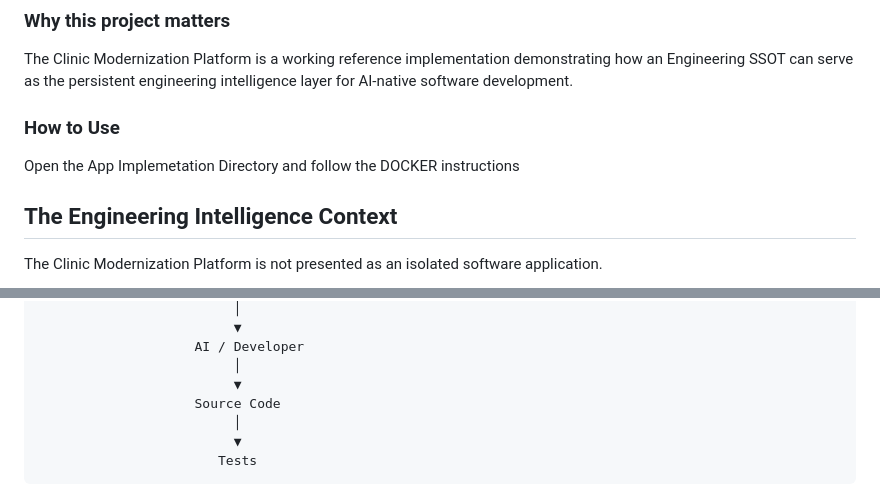
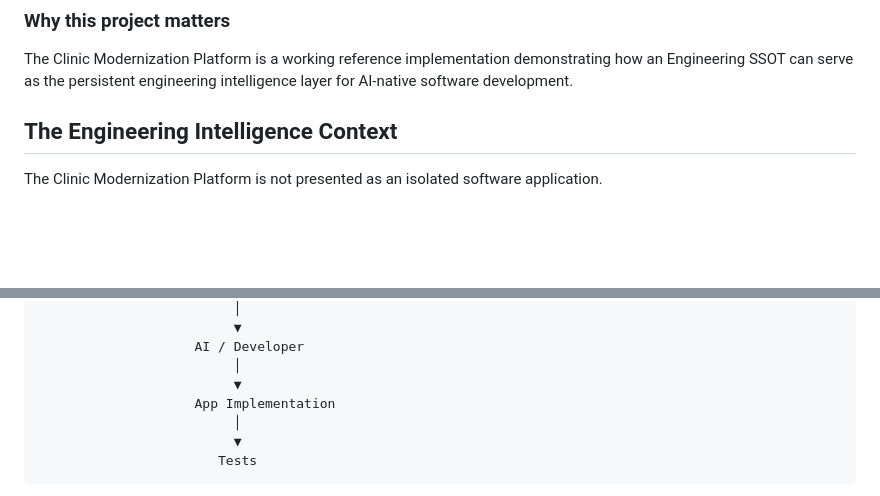
Before and after one commit to eecheonwu/clinic_app, a Markdown page: README.md, 2 parts joined by grey strips. GitHub-like rendering; blank space fills up the shorter version.

```diff
--- a/README.md
+++ b/README.md
@@ -31,12 +31,6 @@ The project demonstrates a core principle of the Engineering Intelligence approa
 ### **Why this project matters**
 
 The Clinic Modernization Platform is a working reference implementation demonstrating how an Engineering SSOT can serve as the persistent engineering intelligence layer for AI-native software development.
-
-
-
-
-### How to Use
-Open the App Implemetation  Directory and follow the DOCKER instructions
 
 
 
@@ -207,7 +201,7 @@ The project demonstrates an engineering workflow in which implementation is deri
                     AI / Developer
                          │
                          ▼
-                    Source Code
+                    App Implementation
                          │
                          ▼
                        Tests
```
Also changed, not shown: other parts of README.md (+0 -86 lines).
